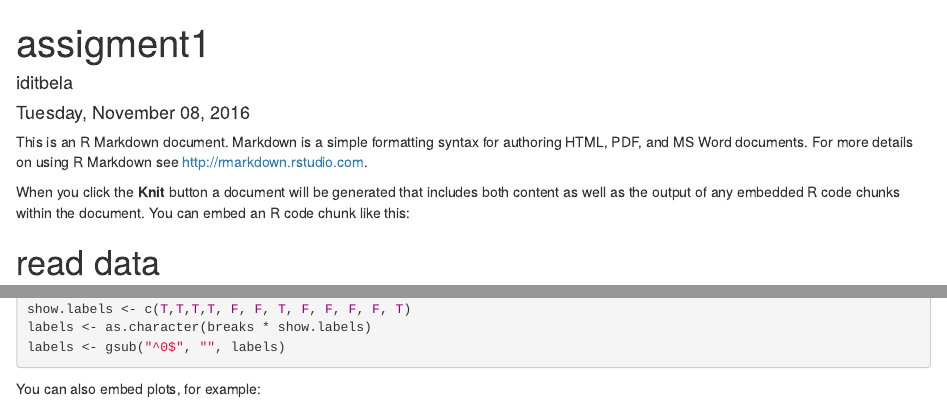
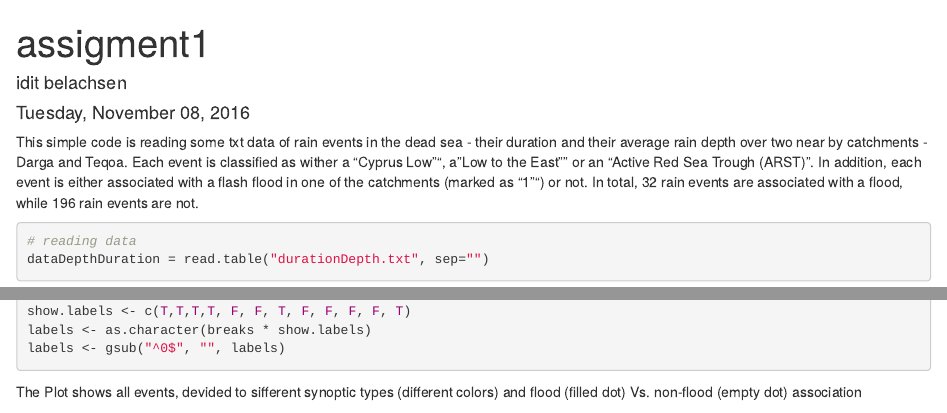
Before and after one commit to iditbela/EchHydrology, an R Markdown document (assigment1.Rmd): the page in a window 1100 px wide, from its top, and a second part further down, joined at a grey line. Rendered offline with R 4.5, knitr and Pandoc, with nearby package versions; some code elsewhere in the file could not run offline; common packages that the code uses without loading them are loaded.

Commit message:
chaeking this code

````diff
--- a/assigment1.Rmd
+++ b/assigment1.Rmd
@@ -1,17 +1,14 @@
 ---
 title: "assigment1"
-author: "iditbela"
+author: "idit belachsen"
 date: "Tuesday, November 08, 2016"
 output: html_document
 ---
 
-This is an R Markdown document. Markdown is a simple formatting syntax for authoring HTML, PDF, and MS Word documents. For more details on using R Markdown see <http://rmarkdown.rstudio.com>.
-
-When you click the **Knit** button a document will be generated that includes both content as well as the output of any embedded R code chunks within the document. You can embed an R code chunk like this:
-
-# read data
+This simple code is reading some txt data of rain events in the dead sea - their duration and their average rain depth over two near by catchments - Darga and Teqoa. Each event is classified as wither a "Cyprus Low"", a "Low to the East"" or an "Active Red Sea Trough (ARST)". In addition, each event is either associated with a flash flood in one of the catchments (marked as "1"") or not. In total, 32 rain events are associated with a flood, while 196 rain events are not.
 
 ```{r}
+# reading data
 dataDepthDuration = read.table("durationDepth.txt", sep="")
 head(dataDepthDuration)
 
@@ -32,11 +30,9 @@ labels <- as.character(breaks * show.labels)
 labels <- gsub("^0$", "", labels)
 
 
-
-
 ```
 
-You can also embed plots, for example:
+The Plot shows all events, devided to sifferent synoptic types (different colors) and flood (filled dot) Vs. non-flood (empty dot) association
 
 ```{r, echo=FALSE}
 ggplot(dat,aes(x=X,y=Y,color=att2,shape=att2)) +geom_point(size=5, aes(fill=att2, alpha=as.character(att1))) +
````
Also changed, not shown: assigment1.Rmd (1 more changed lines).
